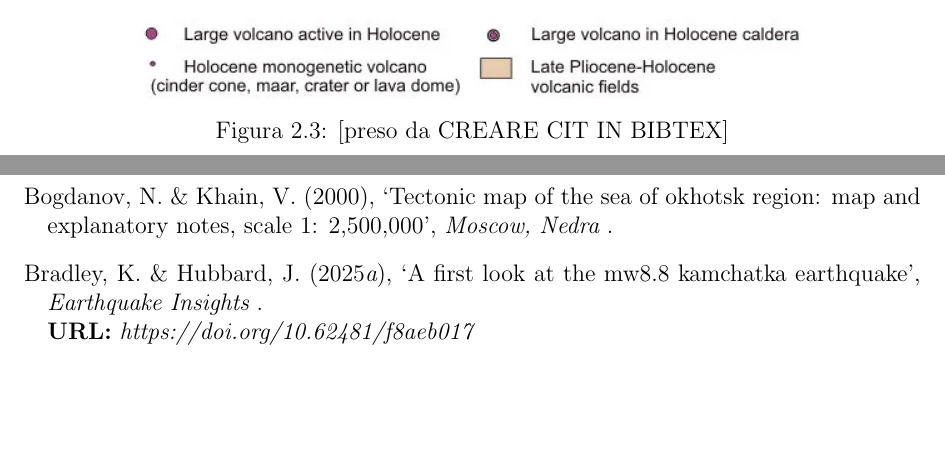
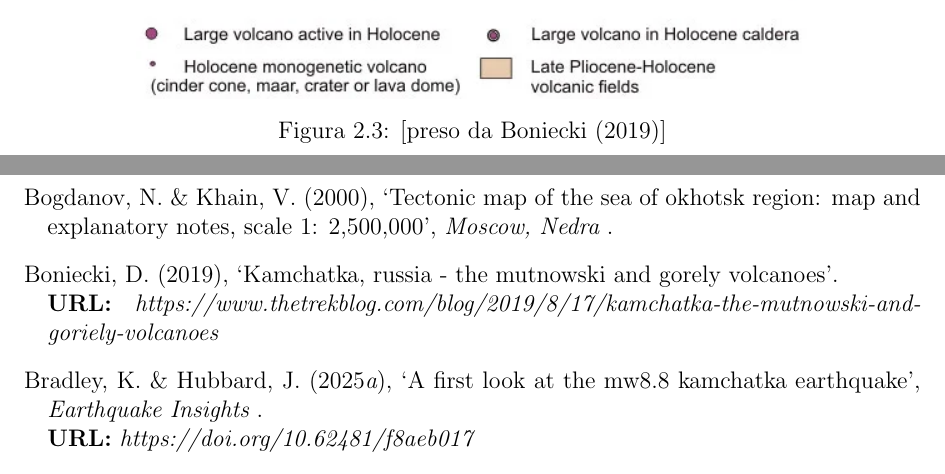
Before and after one commit to ronzo13/TesiTex, a LaTeX document (main.tex, which reads bibliography.bib, sections/2_generale.tex): two parts of pages 15 and 20 of 22, joined at a grey line, cut at the place of the change, the shorter picture padded with empty space. Compiled offline with pdfLaTeX.

Commit message:
bibliografia aggiornata

```diff
--- a/bibliography.bib
+++ b/bibliography.bib
@@ -212,3 +213,10 @@ year = {2020}
+  title        = {Kamchatka, Russia - The Mutnowski and Gorely Volcanoes},
+  url = {https://www.thetrekblog.com/blog/2019/8/17/kamchatka-the-mutnowski-and-goriely-volcanoes},
+  year         = {2019},
+  month        = aug,
+  day          = {17}
+  }
+
 
 @article{okada1985surface,
   author  = {Okada, Y.},
--- a/sections/2_generale.tex
+++ b/sections/2_generale.tex
@@ -59,7 +59,7 @@ Nello specifico la penisola della Kamchatka è costituita da tre fronti vulcanic
 \begin{figure}[H]
     \centering
     \includegraphics[width=0.75\linewidth]{graphics/kamchatka_volcano_map.png}
-    \caption{[preso da {CREARE CIT IN BIBTEX}]}
+    \caption{[preso da \citet{Boniecki2019Kamchatka}]}
     \label{fig:Kamchatka_volcano_map}
 \end{figure}
 
```
Also changed, not shown: bibliography.bib (5 more changed lines).
